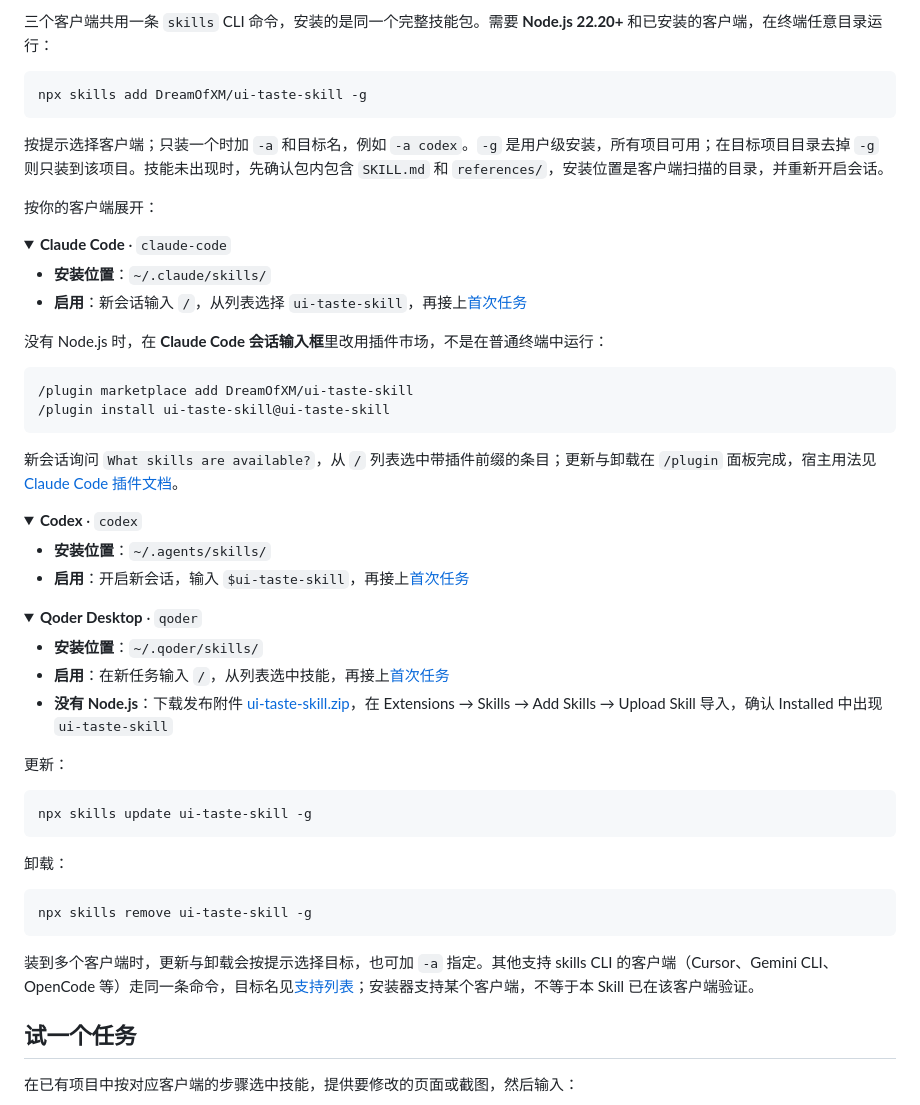
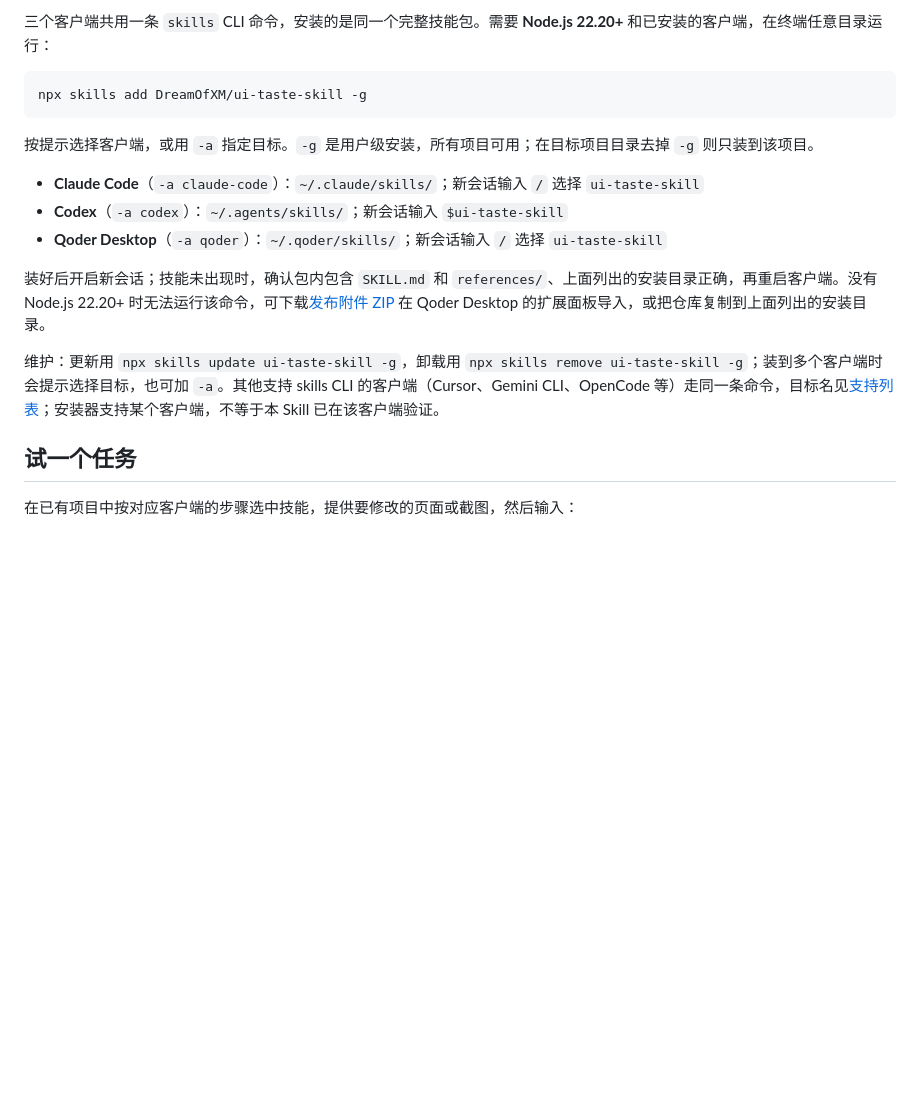
Before and after one commit to DreamOfXM/ui-taste-skill, a Markdown page: README.md, the part around the change. GitHub-like rendering; folded sections open; blank space fills up the shorter version.

````diff
--- a/README.md
+++ b/README.md
@@ -31,57 +31,15 @@
 npx skills add DreamOfXM/ui-taste-skill -g
 ```
 
-按提示选择客户端；只装一个时加 `-a` 和目标名，例如 `-a codex`。`-g` 是用户级安装，所有项目可用；在目标项目目录去掉 `-g` 则只装到该项目。技能未出现时，先确认包内包含 `SKILL.md` 和 `references/`，安装位置是客户端扫描的目录，并重新开启会话。
+按提示选择客户端，或用 `-a` 指定目标。`-g` 是用户级安装，所有项目可用；在目标项目目录去掉 `-g` 则只装到该项目。
 
-按你的客户端展开：
+- **Claude Code**（`-a claude-code`）：`~/.claude/skills/`；新会话输入 `/` 选择 `ui-taste-skill`
+- **Codex**（`-a codex`）：`~/.agents/skills/`；新会话输入 `$ui-taste-skill`
+- **Qoder Desktop**（`-a qoder`）：`~/.qoder/skills/`；新会话输入 `/` 选择 `ui-taste-skill`
 
-<details open>
-<summary><b>Claude Code</b> · <code>claude-code</code></summary>
+装好后开启新会话；技能未出现时，确认包内包含 `SKILL.md` 和 `references/`、上面列出的安装目录正确，再重启客户端。没有 Node.js 22.20+ 时无法运行该命令，可下载[发布附件 ZIP](https://github.com/DreamOfXM/ui-taste-skill/releases/latest/download/ui-taste-skill.zip) 在 Qoder Desktop 的扩展面板导入，或把仓库复制到上面列出的安装目录。
 
-- **安装位置**：`~/.claude/skills/`
-- **启用**：新会话输入 `/`，从列表选择 `ui-taste-skill`，再接上[首次任务](#试一个任务)
-
-没有 Node.js 时，在 **Claude Code 会话输入框**里改用插件市场，不是在普通终端中运行：
-
-```text
-/plugin marketplace add DreamOfXM/ui-taste-skill
-/plugin install ui-taste-skill@ui-taste-skill
-```
-
-新会话询问 `What skills are available?`，从 `/` 列表选中带插件前缀的条目；更新与卸载在 `/plugin` 面板完成，宿主用法见 [Claude Code 插件文档](https://code.claude.com/docs/en/plugins)。
-
-</details>
-
-<details>
-<summary><b>Codex</b> · <code>codex</code></summary>
-
-- **安装位置**：`~/.agents/skills/`
-- **启用**：开启新会话，输入 `$ui-taste-skill`，再接上[首次任务](#试一个任务)
-
-</details>
-
-<details>
-<summary><b>Qoder Desktop</b> · <code>qoder</code></summary>
-
-- **安装位置**：`~/.qoder/skills/`
-- **启用**：在新任务输入 `/`，从列表选中技能，再接上[首次任务](#试一个任务)
-- **没有 Node.js**：下载发布附件 [ui-taste-skill.zip](https://github.com/DreamOfXM/ui-taste-skill/releases/latest/download/ui-taste-skill.zip)，在 Extensions → Skills → Add Skills → Upload Skill 导入，确认 Installed 中出现 `ui-taste-skill`
-
-</details>
-
-更新：
-
-```sh
-npx skills update ui-taste-skill -g
-```
-
-卸载：
-
-```sh
-npx skills remove ui-taste-skill -g
-```
-
-装到多个客户端时，更新与卸载会按提示选择目标，也可加 `-a` 指定。其他支持 skills CLI 的客户端（Cursor、Gemini CLI、OpenCode 等）走同一条命令，目标名见[支持列表](https://github.com/vercel-labs/skills/blob/main/docs/agents.md)；安装器支持某个客户端，不等于本 Skill 已在该客户端验证。
+维护：更新用 `npx skills update ui-taste-skill -g`，卸载用 `npx skills remove ui-taste-skill -g`；装到多个客户端时会提示选择目标，也可加 `-a`。其他支持 skills CLI 的客户端（Cursor、Gemini CLI、OpenCode 等）走同一条命令，目标名见[支持列表](https://github.com/vercel-labs/skills/blob/main/docs/agents.md)；安装器支持某个客户端，不等于本 Skill 已在该客户端验证。
 
 ## 试一个任务
 
````
Also changed, not shown: README.en.md (+6 -48 lines).
